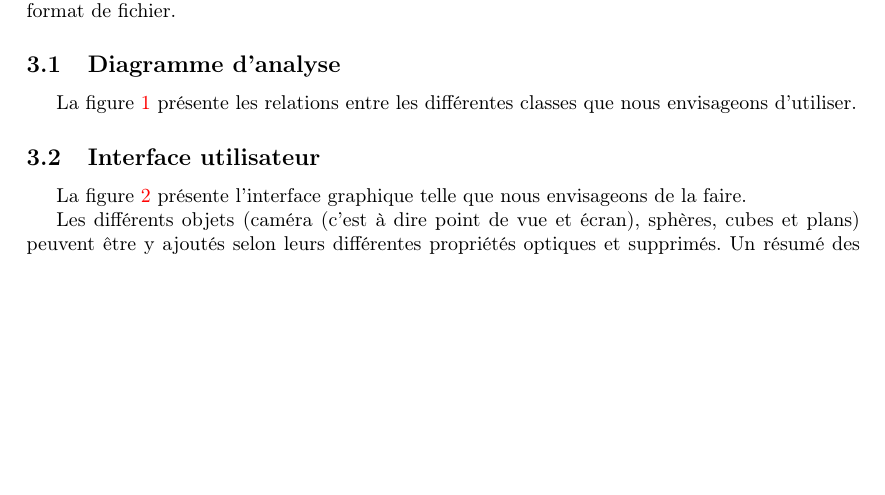
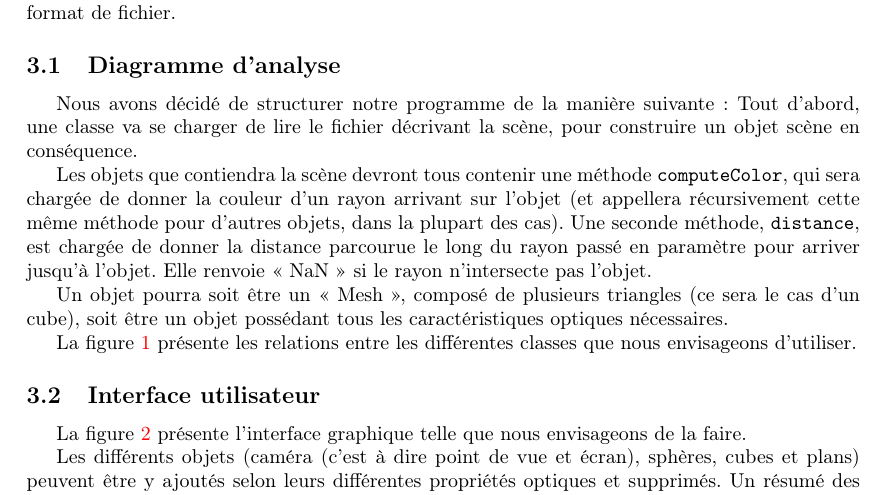
Before and after one commit to dataronio/raytracer, a LaTeX document (rapportdanalyse.tex): part of page 1 of 3 before the commit and part of page 1 of 4 after it, cut so that both start at the same text, the shorter picture padded with empty space. Compiled offline with pdfLaTeX.

Commit message:
Ajout d'explications.

```diff
--- a/rapportdanalyse.tex
+++ b/rapportdanalyse.tex
@@ -30,6 +30,22 @@
   utilisateur et au format de fichier.
 
   \subsection{Diagramme d'analyse}
+
+    Nous avons décidé de structurer notre programme de la manière suivante :
+    Tout d'abord, une classe va se charger de lire le fichier décrivant la scène,
+    pour construire un objet scène en conséquence.
+
+    Les objets que contiendra la scène devront tous contenir une méthode
+    \verb+computeColor+, qui sera chargée de donner la couleur d'un rayon
+    arrivant sur l'objet (et appellera récursivement cette même méthode pour
+    d'autres objets, dans la plupart des cas).
+    Une seconde méthode, \verb+distance+, est chargée de donner la distance parcourue
+    le long du rayon passé en paramètre pour arriver jusqu'à l'objet. Elle renvoie « NaN »
+    si le rayon n'intersecte pas l'objet.
+
+    Un objet pourra soit être un « Mesh », composé de plusieurs triangles (ce sera le cas
+    d'un cube), soit être un objet possédant tous les caractéristiques optiques nécessaires.
+
     La figure \ref{fig:uml} présente les relations entre les différentes classes
     que nous envisageons d'utiliser.
 
```
Also changed, not shown: livrables/rapportdanalyse.pdf.
